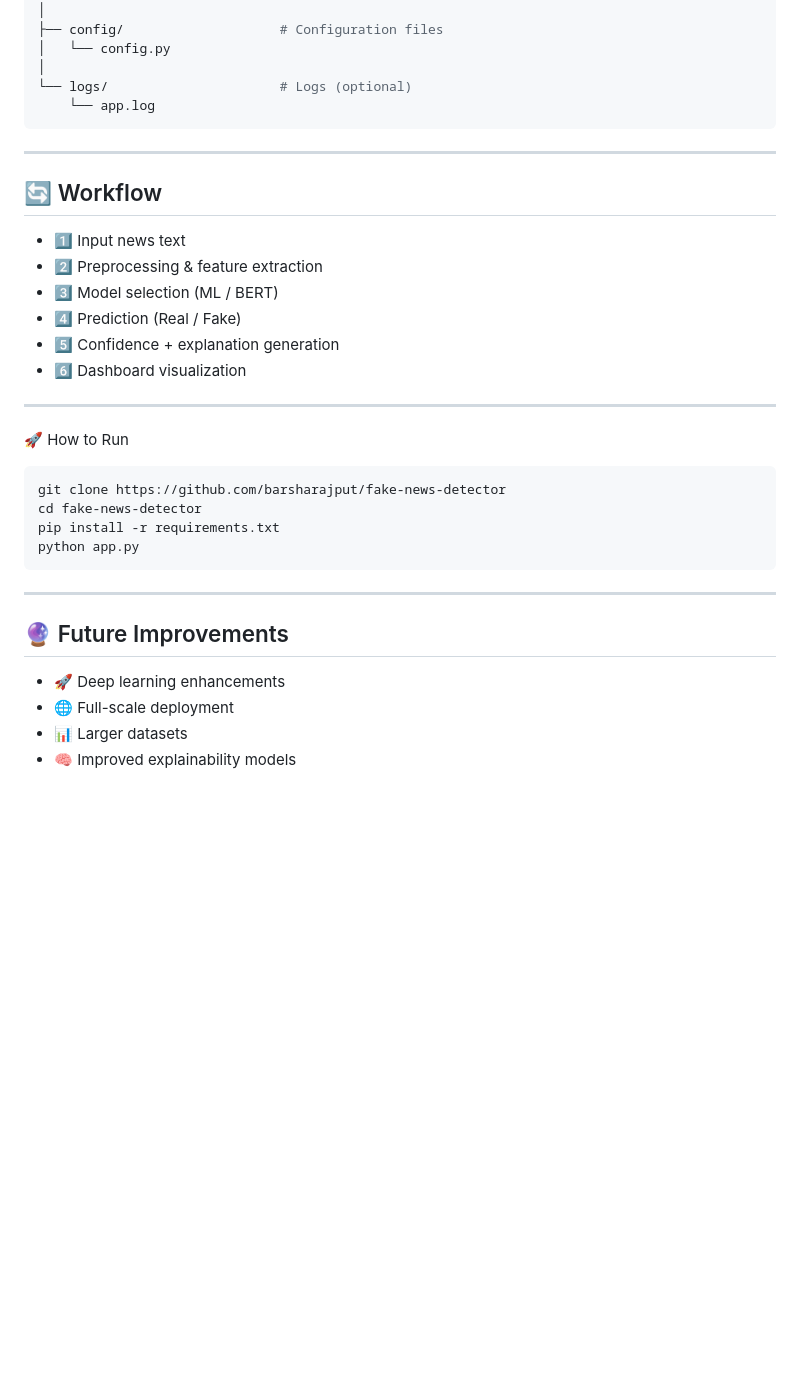
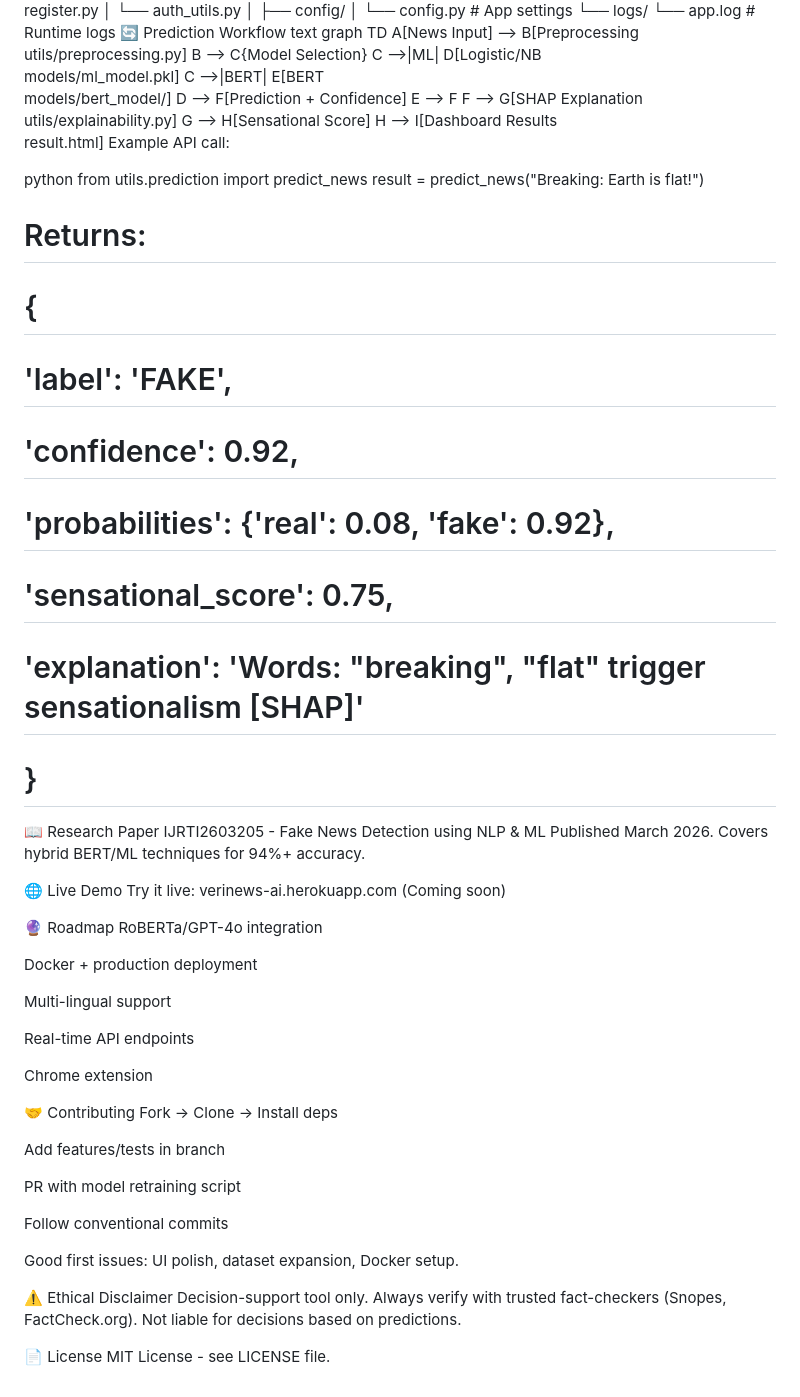
Before and after one commit to barsharajput/fake-news-detector, a Markdown page: README.md, the part around one of its changes. Drawn GitHub-style; blank space fills up the shorter version.

````diff
--- a/README.md
+++ b/README.md
@@ -182,37 +78,66 @@ fake-news-detector/
 │   ├── register.py
 │   └── auth_utils.py
 │
-├── config/                    # Configuration files
-│   └── config.py
-│
-└── logs/                      # Logs (optional)
-    └── app.log
-```
+├── config/
+│   └── config.py          # App settings
+└── logs/
+    └── app.log            # Runtime logs
+🔄 Prediction Workflow
+text
+graph TD
+    A[News Input] --> B[Preprocessing<br/>utils/preprocessing.py]
+    B --> C{Model Selection}
+    C -->|ML| D[Logistic/NB<br/>models/ml_model.pkl]
+    C -->|BERT| E[BERT<br/>models/bert_model/]
+    D --> F[Prediction + Confidence]
+    E --> F
+    F --> G[SHAP Explanation<br/>utils/explainability.py]
+    G --> H[Sensational Score]
+    H --> I[Dashboard Results<br/>result.html]
+Example API call:
 
----
+python
+from utils.prediction import predict_news
+result = predict_news("Breaking: Earth is flat!")
+# Returns:
+# {
+#   'label': 'FAKE',
+#   'confidence': 0.92,
+#   'probabilities': {'real': 0.08, 'fake': 0.92},
+#   'sensational_score': 0.75,
+#   'explanation': 'Words: "breaking", "flat" trigger sensationalism [SHAP]'
+# }
+📖 Research Paper
+IJRTI2603205 - Fake News Detection using NLP & ML
+Published March 2026. Covers hybrid BERT/ML techniques for 94%+ accuracy.
 
-## 🔄 Workflow
-- 1️⃣ Input news text
-- 2️⃣ Preprocessing & feature extraction
-- 3️⃣ Model selection (ML / BERT)
-- 4️⃣ Prediction (Real / Fake)
-- 5️⃣ Confidence + explanation generation
-- 6️⃣ Dashboard visualization
+🌐 Live Demo
+Try it live: verinews-ai.herokuapp.com (Coming soon)
 
----
+🔮 Roadmap
+RoBERTa/GPT-4o integration
 
-🚀 How to Run
+Docker + production deployment
 
-```bash
-git clone https://github.com/barsharajput/fake-news-detector
-cd fake-news-detector
-pip install -r requirements.txt
-python app.py
-```
----
+Multi-lingual support
 
-## 🔮 Future Improvements
-- 🚀 Deep learning enhancements
-- 🌐 Full-scale deployment
-- 📊 Larger datasets
-- 🧠 Improved explainability models
+Real-time API endpoints
+
+Chrome extension
+
+🤝 Contributing
+Fork → Clone → Install deps
+
+Add features/tests in branch
+
+PR with model retraining script
+
+Follow conventional commits
+
+Good first issues: UI polish, dataset expansion, Docker setup.
+
+⚠️ Ethical Disclaimer
+Decision-support tool only. Always verify with trusted fact-checkers (Snopes, FactCheck.org). Not liable for decisions based on predictions.
+
+📄 License
+MIT License - see LICENSE file.
````
Also changed, not shown: other parts of README.md (+57 -161 lines).
